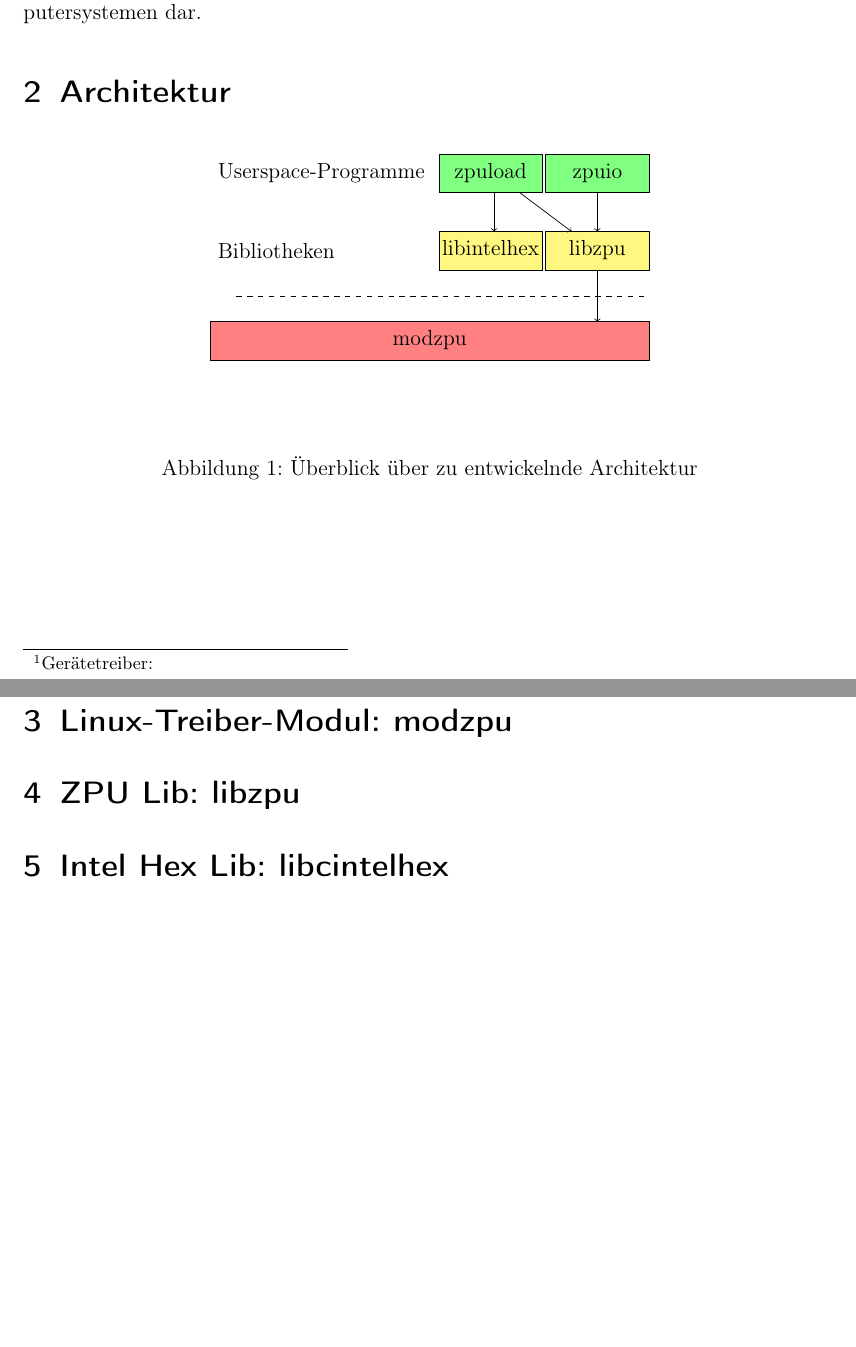
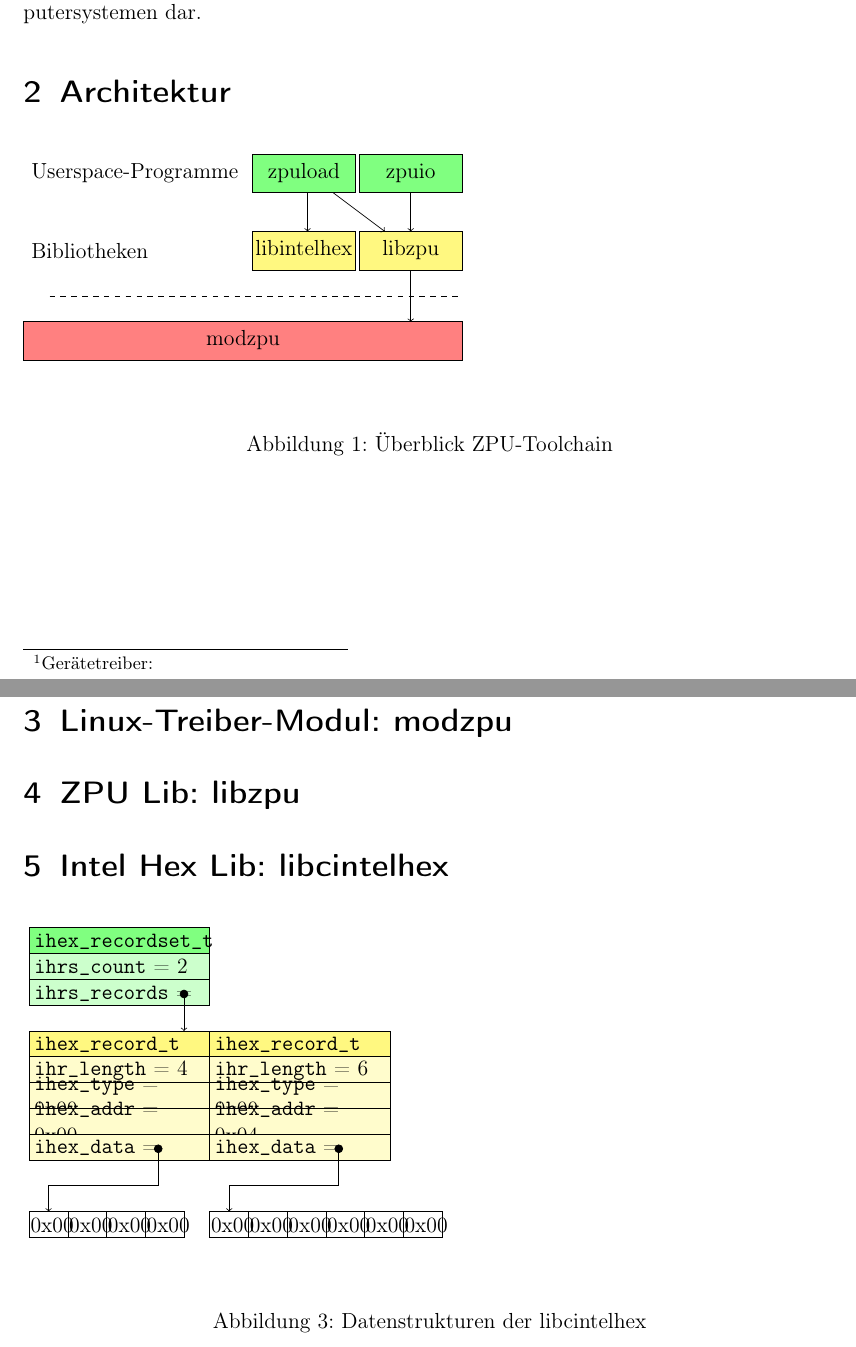
Before and after one commit to olierxleben/zpu_toolchain, a LaTeX paper (tex/hausarbeit/main.tex, which reads tex/snippets/archOverview.tex, tex/snippets/libcintelhex_datastructs.tex): two parts of pages 4 and 5 of 6, joined at a grey line, cut so that both start at the same text, the shorter picture padded with empty space. Compiled offline with pdfLaTeX.

Commit message:
Libc intel TikzPicture refactored

```diff
--- a/tex/hausarbeit/main.tex
+++ b/tex/hausarbeit/main.tex
@@ -117,10 +117,10 @@ Das Betriebssystem steuert den Zugriff auf Hardware und benötigt Kenntnisse üb
 Die Entwicklung eines Gerätetribers und zugehörige Softwarekomponenten stellen einen interessanten, wenn nicht sogar erstrebenswerten, Zweig der Programmierung von Computersystemen dar.
 
 \section{Architektur}
-
+% TODO: verfassen
 \begin{figure}[!htb]
 	\include{snippets/archOverview}
-	\caption{Überblick über zu entwickelnde Architektur}
+	\caption{Überblick ZPU-Toolchain}
 	\label{zpu_architecture}
 \end{figure}
 
@@ -136,8 +136,15 @@ Die Entwicklung eines Gerätetribers und zugehörige Softwarekomponenten stellen
 \section{Linux-Treiber-Modul: modzpu}
 
 \section{ZPU Lib: libzpu}
+% TODO: verfassen
+\section{Intel Hex Lib: libcintelhex}
 
-\section{Intel Hex Lib: libcintelhex}
+\begin{figure}[!htb]
+	%include from externl
+	\include{snippets/libcintelhex_datastructs}
+	\caption{Datenstrukturen der libcintelhex}
+	\label{lcih_datastructs}
+\end{figure}
 
 \pagebreak % content ends here
 
--- a/tex/snippets/archOverview.tex
+++ b/tex/snippets/archOverview.tex
@@ -1,4 +1,3 @@
-\begin{center}
 \begin{tikzpicture}
 	\usetikzlibrary{positioning}
 	\tikzstyle{node}=[anchor=mid,text centered,minimum height=2em];
--- /dev/null
+++ b/tex/snippets/libcintelhex_datastructs.tex
@@ -0,0 +1,34 @@
+\begin{tikzpicture}
+	\usetikzlibrary{arrows}
+	\tikzstyle{attr}=[midway,text width=3.3cm,text height=0.3cm]
+	\tikzstyle{green}=[fill=green!20]
+	\tikzstyle{yellow}=[fill=yellow!20]
+
+	\draw [fill=green!50] (0,0) rectangle +(3.5,0.5) node [attr] {\texttt{ihex\_recordset\_t}};
+	\draw [green] (0,-0.5) rectangle +(3.5,0.5) node [attr] {\texttt{ihrs\_count} = 2};
+	\draw [green] (0,-1) rectangle +(3.5,0.5) node [attr] {\texttt{ihrs\_records} = };
+
+	\draw [fill=yellow!50] (0,-2) rectangle +(3.5,0.5) node [attr] {\texttt{ihex\_record\_t}};
+	\draw [yellow] (0,-2.5) rectangle +(3.5,0.5) node [attr] {\texttt{ihr\_length} = 4};
+	\draw [yellow] (0,-3) rectangle +(3.5,0.5) node [attr] {\texttt{ihex\_type} = 0x00};
+	\draw [yellow] (0,-3.5) rectangle +(3.5,0.5) node [attr] {\texttt{ihex\_addr} = 0x00};
+	\draw [yellow] (0,-4) rectangle +(3.5,0.5) node [attr] {\texttt{ihex\_data} = };
+
+	\draw [fill=yellow!50] (3.5,-2) rectangle +(3.5,0.5) node [attr] {\texttt{ihex\_record\_t}};
+	\draw [yellow] (3.5,-2.5) rectangle +(3.5,0.5) node [attr] {\texttt{ihr\_length} = 6};
+	\draw [yellow] (3.5,-3) rectangle +(3.5,0.5) node [attr] {\texttt{ihex\_type} = 0x00};
+	\draw [yellow] (3.5,-3.5) rectangle +(3.5,0.5) node [attr] {\texttt{ihex\_addr} = 0x04};
+	\draw [yellow] (3.5,-4) rectangle +(3.5,0.5) node [attr] {\texttt{ihex\_data} = };
+
+	\draw[*->] (3,-0.7) -- (3,-1.5);
+	\draw[*->] (2.5,-3.7) -- (2.5,-4.5) -- (0.75/2, -4.5) -- (0.75/2,-5);
+	\draw[*->] (6,-3.7) -- (6,-4.5) -- (3.5+0.75/2, -4.5) -- (3.5+0.75/2,-5);
+
+	\foreach \x in {0,0.75,1.5,2.25}{
+		\draw (\x, -5.5) rectangle +(0.75,0.5) node [attr,text width=0.7cm] {0x00};
+	};
+
+	\foreach \x in {3.5,4.25,5,5.75,6.5,7.25}{
+		\draw (\x, -5.5) rectangle +(0.75,0.5) node [attr,text width=0.7cm] {0x00};
+	};
+\end{tikzpicture}
```
Also changed, not shown: tex/concept/tex/concept.tex (+1 -34 lines), tex/hausarbeit/main.tex (4 more changed lines), tex/snippets/archOverview.tex (1 more changed lines).
